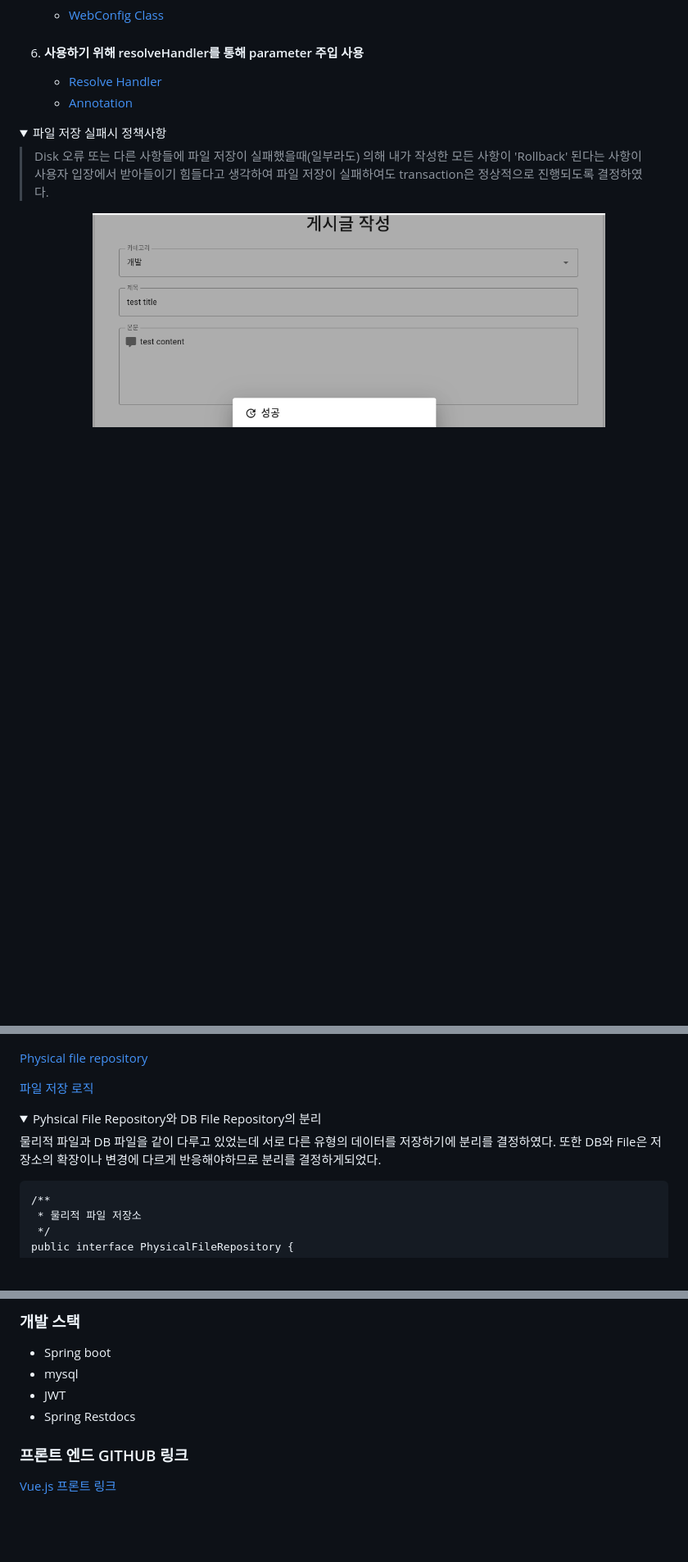
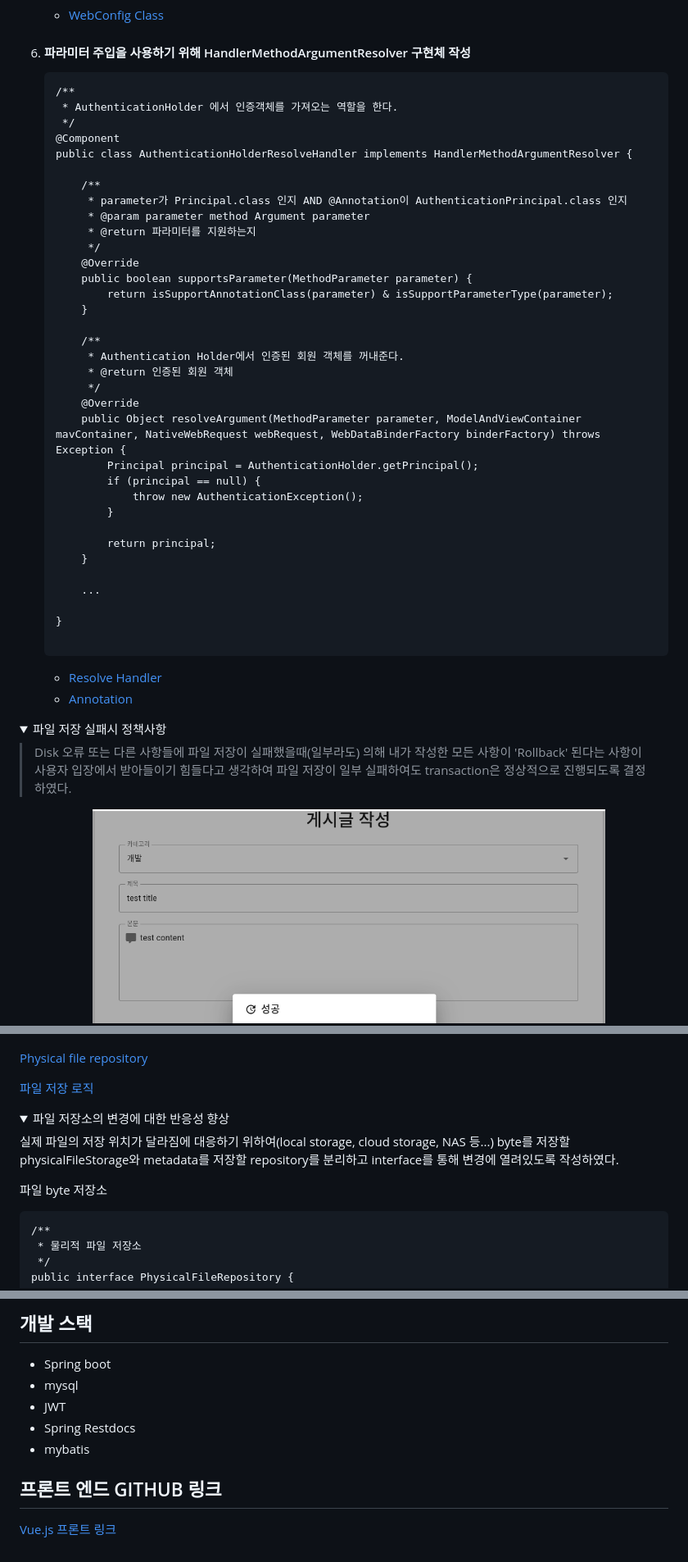
Before and after one commit to woong7361/board, a Markdown page: README.md, 3 parts joined by grey strips. Shown: that part at 82% size. Rendered like a GitHub page; folded sections open; blank space fills up the shorter version.

````diff
--- a/README.md
+++ b/README.md
@@ -159,6 +232,42 @@ https://github.com/woong7361/board/assets/87160021/9cc6b1a9-e168-4d08-a959-b56de
    - <a href="https://github.com/woong7361/board/blob/07ffefaeca7192eb97c6ea21774cda8d62fe870a/src/main/java/com/example/notice/config/WebConfig.java#L53C1-L80C6" target="_blank">WebConfig Class</a>
 
-6. #### 사용하기 위해 resolveHandler를 통해 parameter 주입 사용
+6. #### 파라미터 주입을 사용하기 위해 HandlerMethodArgumentResolver 구현체 작성
+    ```
+    /**
+     * AuthenticationHolder 에서 인증객체를 가져오는 역할을 한다.
+     */
+    @Component
+    public class AuthenticationHolderResolveHandler implements HandlerMethodArgumentResolver {
+
+        /**
+         * parameter가 Principal.class 인지 AND @Annotation이 AuthenticationPrincipal.class 인지
+         * @param parameter method Argument parameter
+         * @return 파라미터를 지원하는지
+         */
+        @Override
+        public boolean supportsParameter(MethodParameter parameter) {
+            return isSupportAnnotationClass(parameter) & isSupportParameterType(parameter);
+        }
+
+        /**
+         * Authentication Holder에서 인증된 회원 객체를 꺼내준다.
+         * @return 인증된 회원 객체
+         */
+        @Override
+        public Object resolveArgument(MethodParameter parameter, ModelAndViewContainer mavContainer, NativeWebRequest webRequest, WebDataBinderFactory binderFactory) throws Exception {
+            Principal principal = AuthenticationHolder.getPrincipal();
+            if (principal == null) {
+                throw new AuthenticationException();
+            }
+
+            return principal;
+        }
+
+        ...
+
+    }
+
+    ```
     - <a href="https://github.com/woong7361/board/blob/main/src/main/java/com/example/notice/auth/resolvehandler/AuthenticationHolderResolveHandler.java" target="_blank">Resolve Handler</a>
     - <a href="https://github.com/woong7361/board/blob/main/src/main/java/com/example/notice/auth/resolvehandler/AuthenticationPrincipal.java" target="_blank">Annotation</a>
 
@@ -169,7 +278,7 @@ https://github.com/woong7361/board/assets/87160021/9cc6b1a9-e168-4d08-a959-b56de
     <summary style="font-size: 20px"> 파일 저장 실패시 정책사항 </summary>
 
 > Disk 오류 또는 다른 사항들에 파일 저장이 실패했을때(일부라도) 의해 내가 작성한 모든 사항이 'Rollback' 된다는 사항이 사용자 입장에서
-> 받아들이기 힘들다고 생각하여 파일 저장이 실패하여도 transaction은 정상적으로 진행되도록 결정하였다.
+> 받아들이기 힘들다고 생각하여 파일 저장이 일부 실패하여도 transaction은 정상적으로 진행되도록 결정하였다.
 
 - 결과화면
 ![file_save.png](assets%2Ffile_save.png)
@@ -228,10 +337,12 @@ Checked Exception은 Transaction Rollback을 일으키지 않는 성질을 이
 </details>
 
 <details>
-    <summary style="font-size: 20px"> Pyhsical File Repository와 DB File Repository의 분리 </summary>
+    <summary style="font-size: 20px"> 파일 저장소의 변경에 대한 반응성 향상 </summary>
 
-물리적 파일과 DB 파일을 같이 다루고 있었는데 서로 다른 유형의 데이터를 저장하기에 분리를 결정하였다.
-또한 DB와 File은 저장소의 확장이나 변경에 다르게 반응해야하므로 분리를 결정하게되었다.
+실제 파일의 저장 위치가 달라짐에 대응하기 위하여(local storage, cloud storage, NAS 등...) byte를 저장할 physicalFileStorage와 metadata를 저장할 repository를 분리하고
+interface를 통해 변경에 열려있도록 작성하였다.
+
+파일 byte 저장소
 
    ```
    /**
@@ -315,11 +485,13 @@ class와 interface의 모든 public 메서드에 작성하였고, 추가적인
 
 
-### 개발 스택
+
+## 개발 스택
 - Spring boot
 - mysql
 - JWT
 - Spring Restdocs
+- mybatis
 
 
-### 프론트 엔드 GITHUB 링크
+## 프론트 엔드 GITHUB 링크
 <a href="https://github.com/woong7361/board_front" target="_blank">Vue.js 프론트 링크</a>
````
Also changed, not shown: other parts of README.md (+152 -20 lines).
